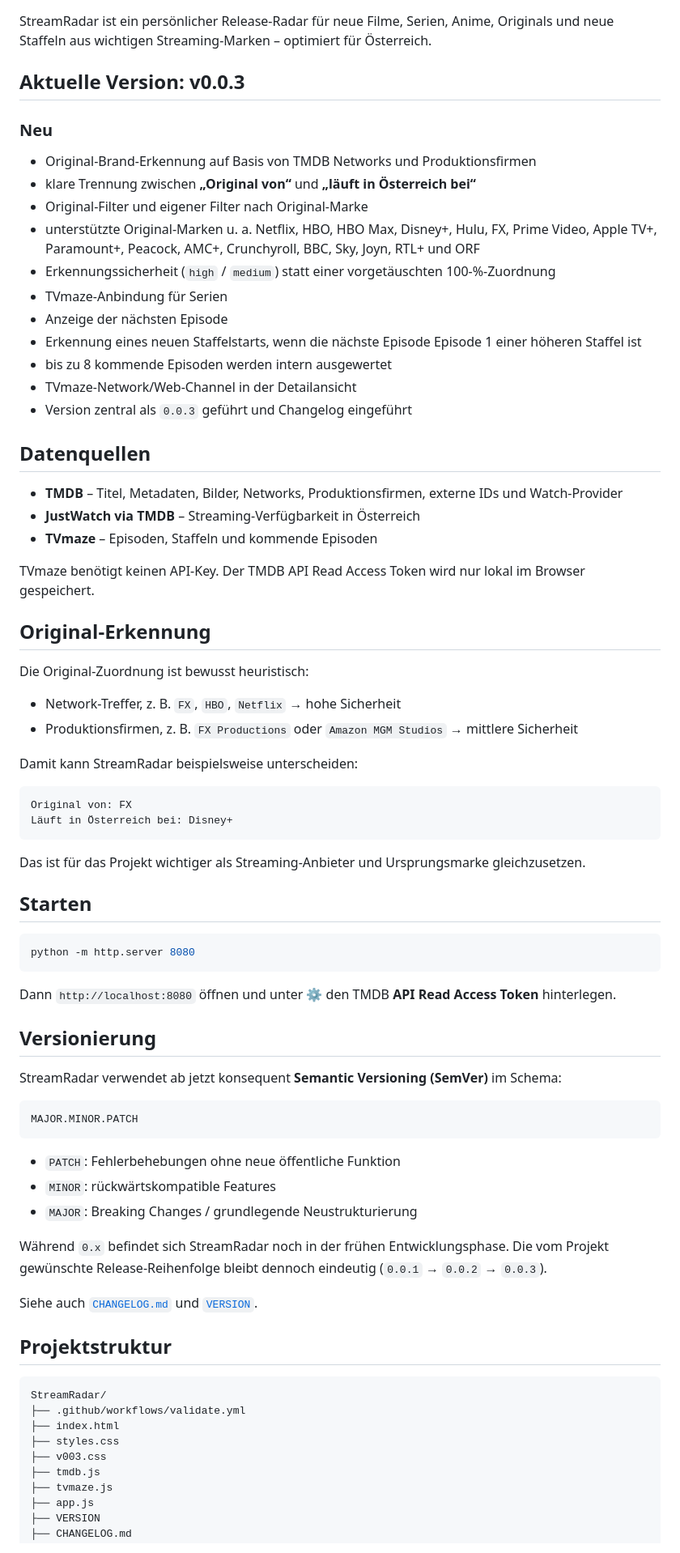
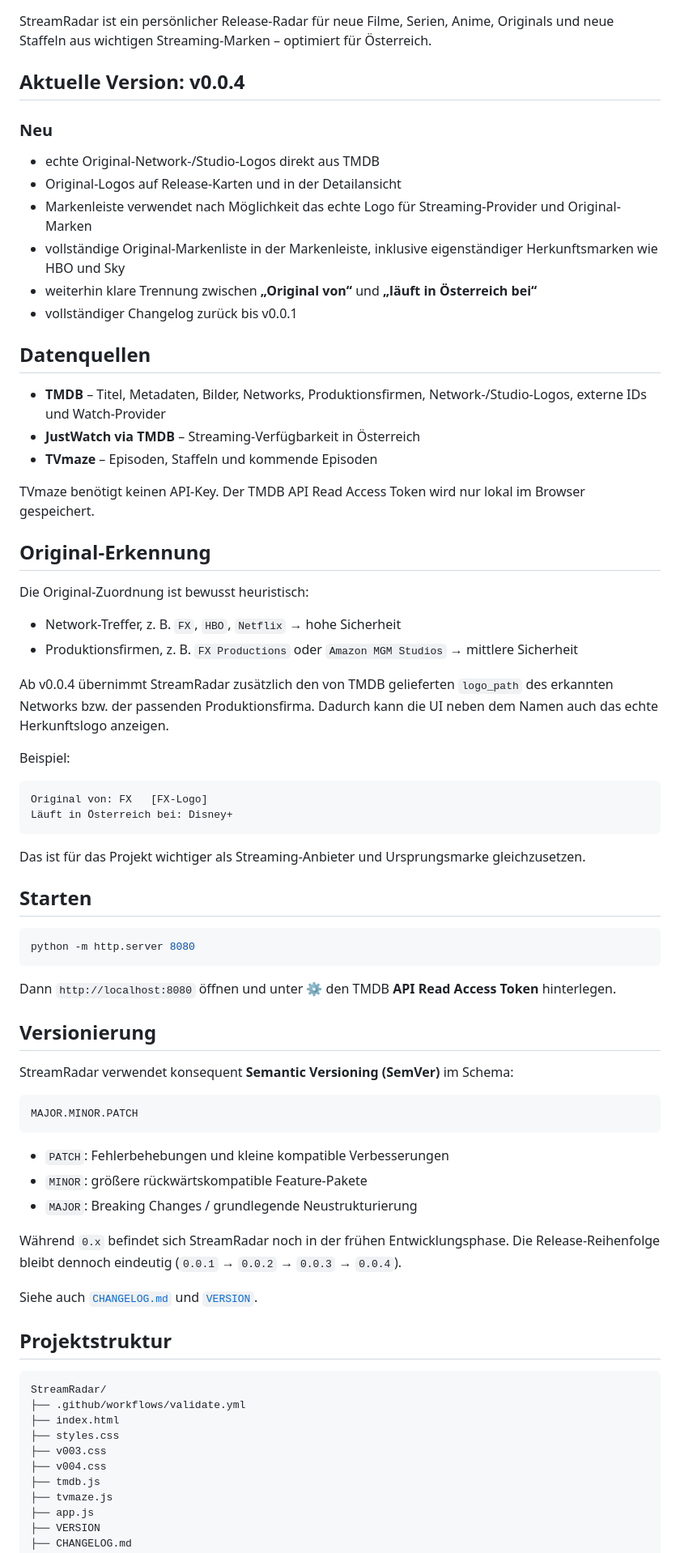
Before and after one commit to Homiiboy/StreamRadar, a Markdown page: README.md, the part around one of its changes. Shown at 81% size. Rendered like a GitHub page.

Commit message:
docs: update README for v0.0.4

````diff
--- a/README.md
+++ b/README.md
@@ -2,25 +2,20 @@
 
 StreamRadar ist ein persönlicher Release-Radar für neue Filme, Serien, Anime, Originals und neue Staffeln aus wichtigen Streaming-Marken – optimiert für Österreich.
 
-## Aktuelle Version: v0.0.3
+## Aktuelle Version: v0.0.4
 
 ### Neu
 
-- Original-Brand-Erkennung auf Basis von TMDB Networks und Produktionsfirmen
-- klare Trennung zwischen **„Original von“** und **„läuft in Österreich bei“**
-- Original-Filter und eigener Filter nach Original-Marke
-- unterstützte Original-Marken u. a. Netflix, HBO, HBO Max, Disney+, Hulu, FX, Prime Video, Apple TV+, Paramount+, Peacock, AMC+, Crunchyroll, BBC, Sky, Joyn, RTL+ und ORF
-- Erkennungssicherheit (`high` / `medium`) statt einer vorgetäuschten 100-%-Zuordnung
-- TVmaze-Anbindung für Serien
-- Anzeige der nächsten Episode
-- Erkennung eines neuen Staffelstarts, wenn die nächste Episode Episode 1 einer höheren Staffel ist
-- bis zu 8 kommende Episoden werden intern ausgewertet
-- TVmaze-Network/Web-Channel in der Detailansicht
-- Version zentral als `0.0.3` geführt und Changelog eingeführt
+- echte Original-Network-/Studio-Logos direkt aus TMDB
+- Original-Logos auf Release-Karten und in der Detailansicht
+- Markenleiste verwendet nach Möglichkeit das echte Logo für Streaming-Provider und Original-Marken
+- vollständige Original-Markenliste in der Markenleiste, inklusive eigenständiger Herkunftsmarken wie HBO und Sky
+- weiterhin klare Trennung zwischen **„Original von“** und **„läuft in Österreich bei“**
+- vollständiger Changelog zurück bis v0.0.1
 
 ## Datenquellen
 
-- **TMDB** – Titel, Metadaten, Bilder, Networks, Produktionsfirmen, externe IDs und Watch-Provider
+- **TMDB** – Titel, Metadaten, Bilder, Networks, Produktionsfirmen, Network-/Studio-Logos, externe IDs und Watch-Provider
 - **JustWatch via TMDB** – Streaming-Verfügbarkeit in Österreich
 - **TVmaze** – Episoden, Staffeln und kommende Episoden
 
@@ -33,10 +28,12 @@ Die Original-Zuordnung ist bewusst heuristisch:
 - Network-Treffer, z. B. `FX`, `HBO`, `Netflix` → hohe Sicherheit
 - Produktionsfirmen, z. B. `FX Productions` oder `Amazon MGM Studios` → mittlere Sicherheit
 
-Damit kann StreamRadar beispielsweise unterscheiden:
+Ab v0.0.4 übernimmt StreamRadar zusätzlich den von TMDB gelieferten `logo_path` des erkannten Networks bzw. der passenden Produktionsfirma. Dadurch kann die UI neben dem Namen auch das echte Herkunftslogo anzeigen.
+
+Beispiel:
 
 ```text
-Original von: FX
+Original von: FX   [FX-Logo]
 Läuft in Österreich bei: Disney+
 ```
 
@@ -52,17 +49,17 @@ Dann `http://localhost:8080` öffnen und unter ⚙ den TMDB **API Read Access To
 
 ## Versionierung
 
-StreamRadar verwendet ab jetzt konsequent **Semantic Versioning (SemVer)** im Schema:
+StreamRadar verwendet konsequent **Semantic Versioning (SemVer)** im Schema:
 
 ```text
 MAJOR.MINOR.PATCH
 ```
 
-- `PATCH`: Fehlerbehebungen ohne neue öffentliche Funktion
-- `MINOR`: rückwärtskompatible Features
+- `PATCH`: Fehlerbehebungen und kleine kompatible Verbesserungen
+- `MINOR`: größere rückwärtskompatible Feature-Pakete
 - `MAJOR`: Breaking Changes / grundlegende Neustrukturierung
 
-Während `0.x` befindet sich StreamRadar noch in der frühen Entwicklungsphase. Die vom Projekt gewünschte Release-Reihenfolge bleibt dennoch eindeutig (`0.0.1` → `0.0.2` → `0.0.3`).
+Während `0.x` befindet sich StreamRadar noch in der frühen Entwicklungsphase. Die Release-Reihenfolge bleibt dennoch eindeutig (`0.0.1` → `0.0.2` → `0.0.3` → `0.0.4`).
 
 Siehe auch [`CHANGELOG.md`](CHANGELOG.md) und [`VERSION`](VERSION).
 
@@ -74,6 +71,7 @@ StreamRadar/
 ├── index.html
 ├── styles.css
 ├── v003.css
+├── v004.css
 ├── tmdb.js
 ├── tvmaze.js
 ├── app.js
````
Also changed, not shown: other parts of README.md (+3 -2 lines).
